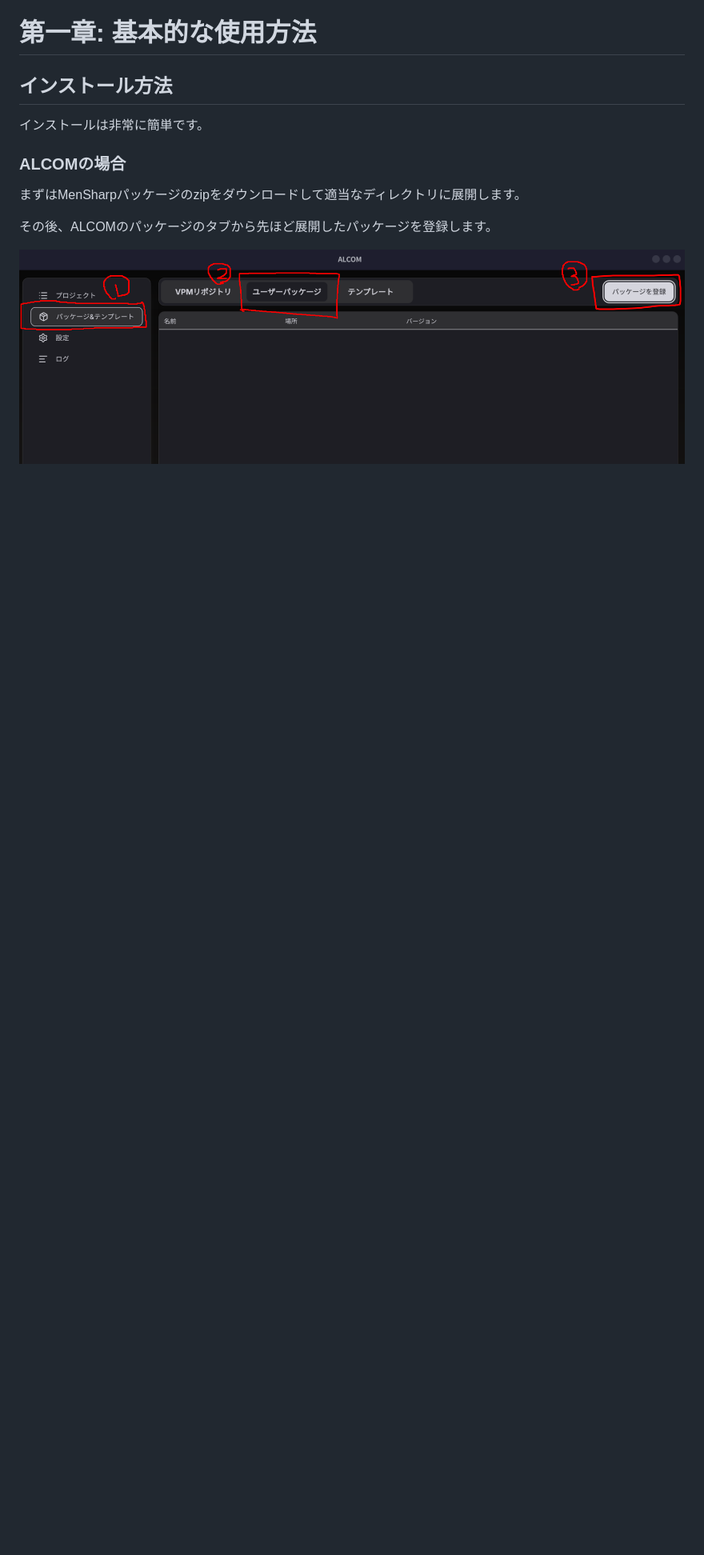
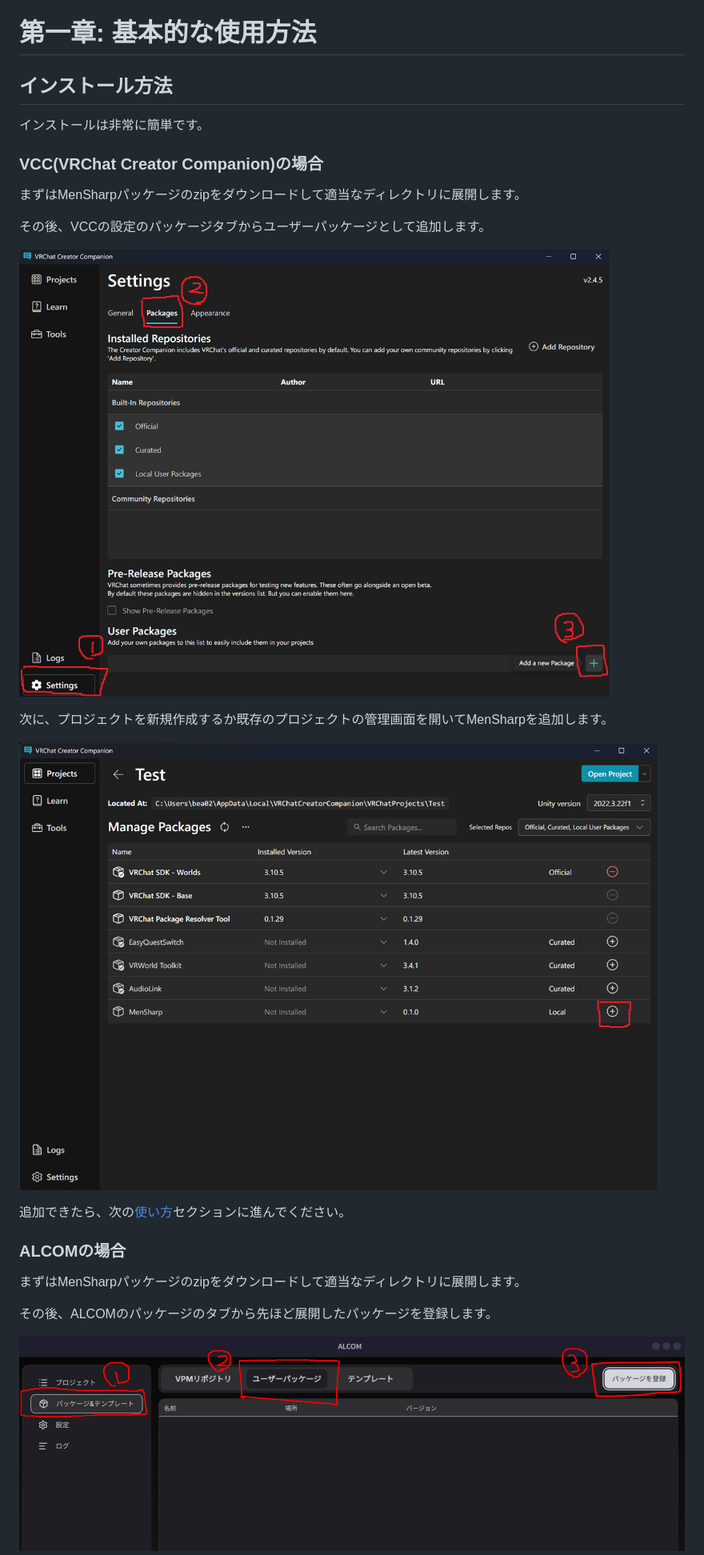
Before and after one commit to ProjectTesca/MenSharp, a Markdown page: docs/doc.md, the part around the change printed below. Shown: that part at 80% size. GitHub-like rendering; pictures changed too: docs/assets/vcc0.png (added), docs/assets/vcc1.png (added); blank space fills up the shorter version.

```diff
--- a/docs/doc.md
+++ b/docs/doc.md
@@ -34,6 +34,21 @@ MenSharpとはVRChatで使用されるUdon Assemblyへのコンパイラです
 ## インストール方法
 インストールは非常に簡単です。
 
+### VCC(VRChat Creator Companion)の場合
+まずはMenSharpパッケージのzipをダウンロードして適当なディレクトリに展開します。
+
+その後、VCCの設定のパッケージタブからユーザーパッケージとして追加します。
+
+![](./assets/vcc0.png)
+
+次に、プロジェクトを新規作成するか既存のプロジェクトの管理画面を開いてMenSharpを追加します。
+
+![](./assets/vcc1.png)
+
+追加できたら、次の[使い方](#使い方)セクションに進んでください。
+
+<div style="page-break-before:always"></div>
+
 ### ALCOMの場合
 まずはMenSharpパッケージのzipをダウンロードして適当なディレクトリに展開します。
 
```
Also changed, not shown: other parts of docs/doc.md (+4 -0 lines).
